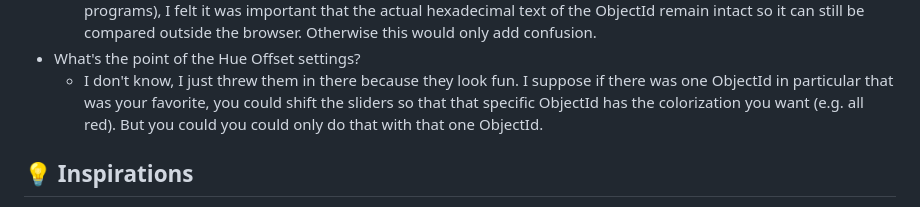
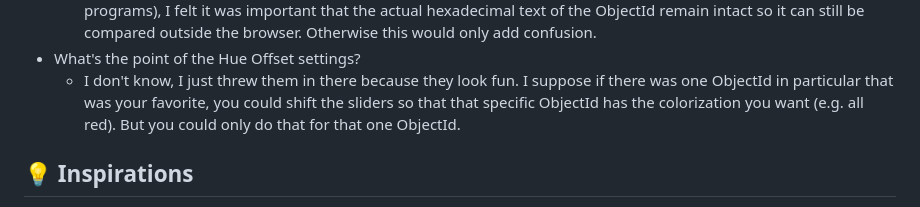
Before and after one commit to rmiyashiro/CandyCaneId, a Markdown page: README.md, the part around the change. GitHub-like rendering.

```diff
--- a/README.md
+++ b/README.md
@@ -132,8 +132,8 @@ Click on the extension icon to adjust the settings to your liking:
 - What's the point of the Hue Offset settings?
     - I don't know, I just threw them in there because they look fun. I suppose if there was one
       ObjectId in particular that was your favorite, you could shift the sliders so that that
-      specific ObjectId has the colorization you want (e.g. all red). But you could you could only
-      do that with that one ObjectId.
+      specific ObjectId has the colorization you want (e.g. all red). But you could only do that
+      for that one ObjectId.
 
 ## 💡 Inspirations
 
```
